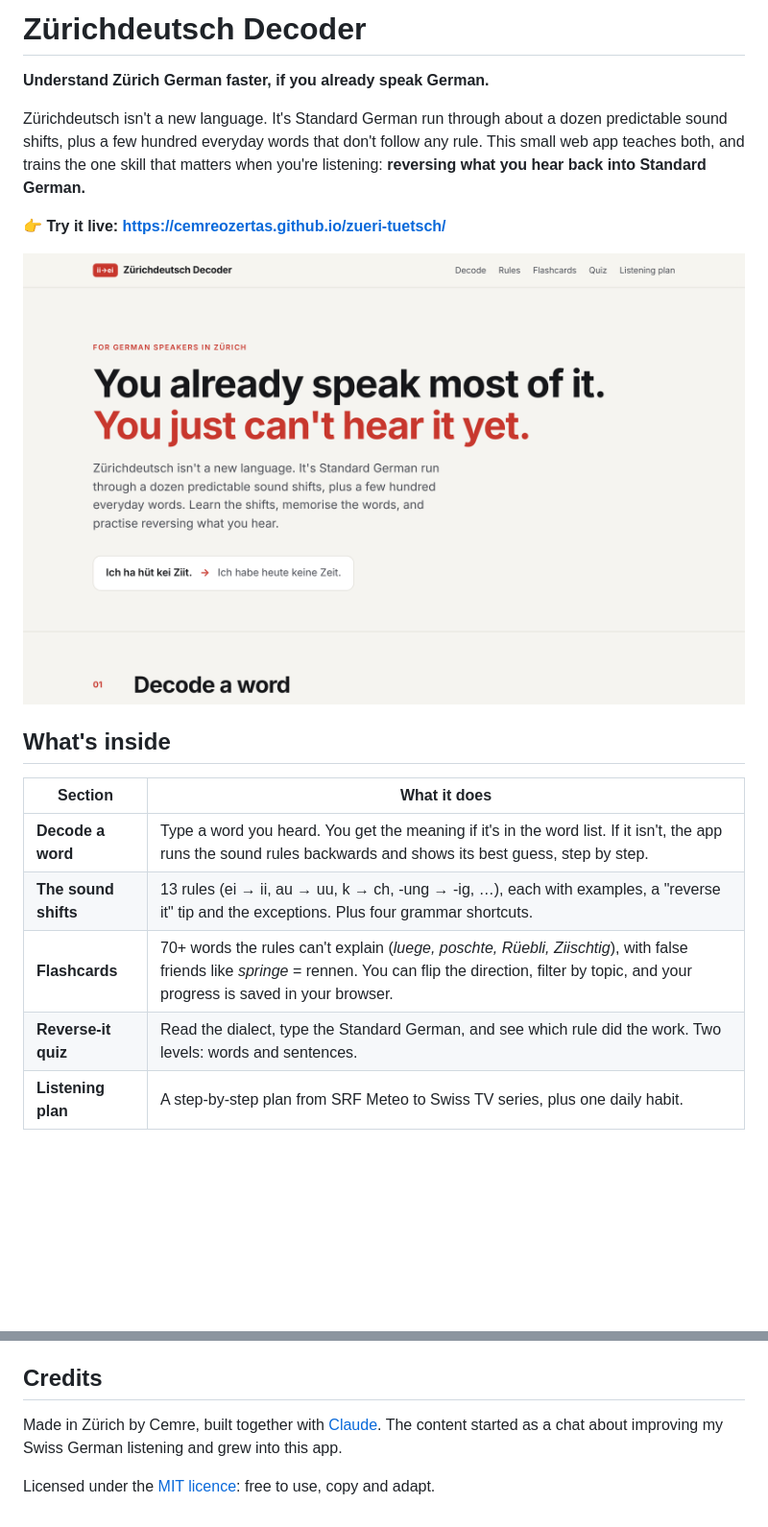
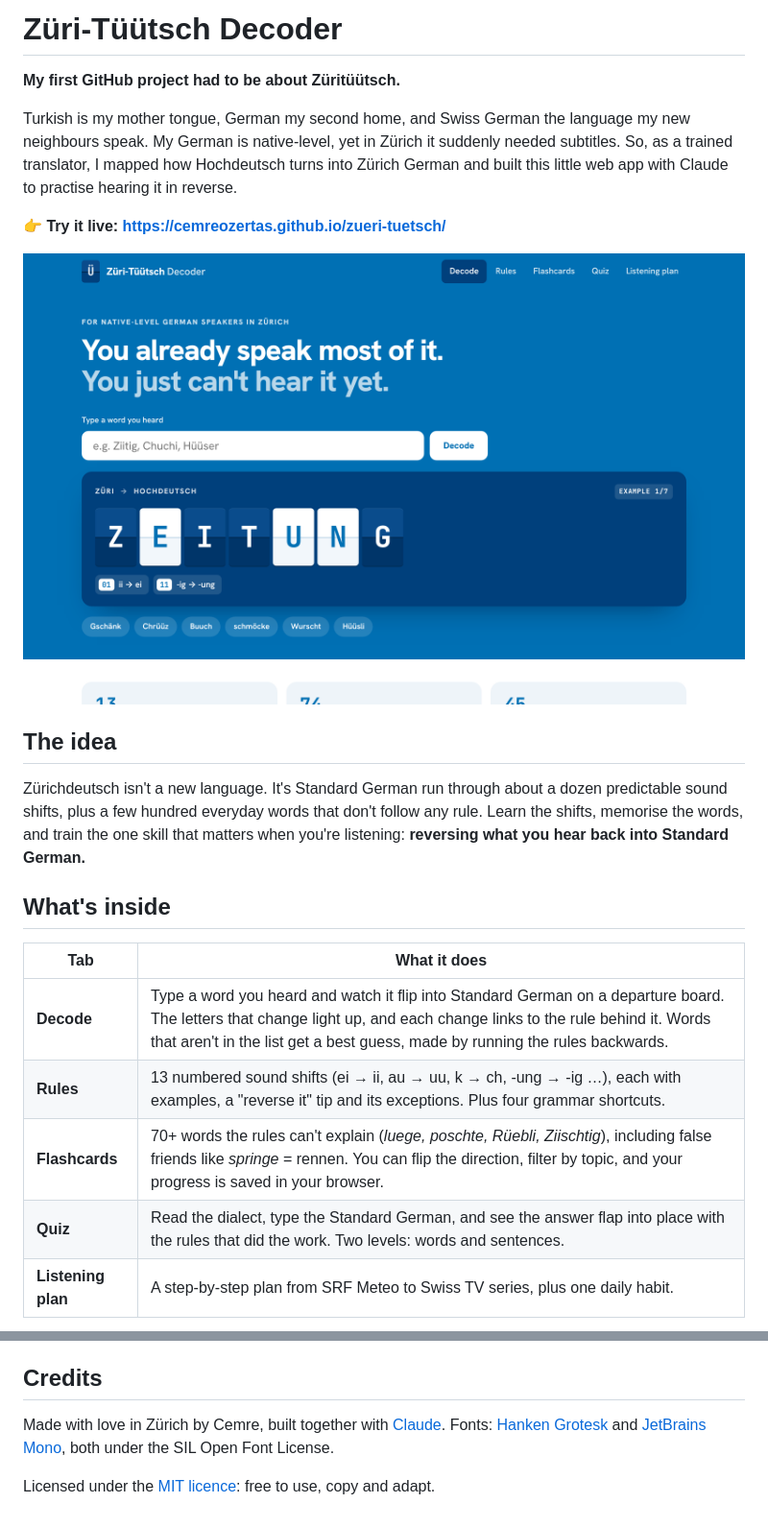
Before and after one commit to cemreozertas/zueri-tuetsch, a Markdown page: README.md, 2 parts joined by grey strips. Shown at 96% size. Drawn GitHub-style; pictures changed too: docs/screenshot-hero.png; blank space fills up the shorter version.

```diff
--- a/README.md
+++ b/README.md
@@ -1,20 +1,24 @@
-# Zürichdeutsch Decoder
+# Züri-Tüütsch Decoder
 
-**Understand Zürich German faster, if you already speak German.**
+**My first GitHub project had to be about Züritüütsch.**
 
-Zürichdeutsch isn't a new language. It's Standard German run through about a dozen predictable sound shifts, plus a few hundred everyday words that don't follow any rule. This small web app teaches both, and trains the one skill that matters when you're listening: **reversing what you hear back into Standard German.**
+Turkish is my mother tongue, German my second home, and Swiss German the language my new neighbours speak. My German is native-level, yet in Zürich it suddenly needed subtitles. So, as a trained translator, I mapped how Hochdeutsch turns into Zürich German and built this little web app with Claude to practise hearing it in reverse.
 
 👉 **Try it live: https://cemreozertas.github.io/zueri-tuetsch/**
 
-![The Zürichdeutsch Decoder start page](docs/screenshot-hero.png)
+![The decoder flipping Ziitig into Zeitung on a departure board](docs/screenshot-hero.png)
+
+## The idea
+
+Zürichdeutsch isn't a new language. It's Standard German run through about a dozen predictable sound shifts, plus a few hundred everyday words that don't follow any rule. Learn the shifts, memorise the words, and train the one skill that matters when you're listening: **reversing what you hear back into Standard German.**
 
 ## What's inside
 
-| Section | What it does |
+| Tab | What it does |
 |---|---|
-| **Decode a word** | Type a word you heard. You get the meaning if it's in the word list. If it isn't, the app runs the sound rules backwards and shows its best guess, step by step. |
-| **The sound shifts** | 13 rules (ei → ii, au → uu, k → ch, -ung → -ig, …), each with examples, a "reverse it" tip and the exceptions. Plus four grammar shortcuts. |
-| **Flashcards** | 70+ words the rules can't explain (*luege, poschte, Rüebli, Ziischtig*), with false friends like *springe* = rennen. You can flip the direction, filter by topic, and your progress is saved in your browser. |
-| **Reverse-it quiz** | Read the dialect, type the Standard German, and see which rule did the work. Two levels: words and sentences. |
+| **Decode** | Type a word you heard and watch it flip into Standard German on a departure board. The letters that change light up, and each change links to the rule behind it. Words that aren't in the list get a best guess, made by running the rules backwards. |
+| **Rules** | 13 numbered sound shifts (ei → ii, au → uu, k → ch, -ung → -ig …), each with examples, a "reverse it" tip and its exceptions. Plus four grammar shortcuts. |
+| **Flashcards** | 70+ words the rules can't explain (*luege, poschte, Rüebli, Ziischtig*), including false friends like *springe* = rennen. You can flip the direction, filter by topic, and your progress is saved in your browser. |
+| **Quiz** | Read the dialect, type the Standard German, and see the answer flap into place with the rules that did the work. Two levels: words and sentences. |
 | **Listening plan** | A step-by-step plan from SRF Meteo to Swiss TV series, plus one daily habit. |
 
@@ -54,6 +63,6 @@ Swiss German has no official spelling. This app follows common Zürich usage, wi
 
 ## Credits
 
-Made in Zürich by Cemre, built together with [Claude](https://claude.ai). The content started as a chat about improving my Swiss German listening and grew into this app.
+Made with love in Zürich by Cemre, built together with [Claude](https://claude.ai). Fonts: [Hanken Grotesk](https://github.com/marcologous/hanken-grotesk) and [JetBrains Mono](https://github.com/JetBrains/JetBrainsMono), both under the SIL Open Font License.
 
 Licensed under the [MIT licence](LICENSE): free to use, copy and adapt.
```
Also changed, not shown: other parts of README.md (+9 -4 lines), docs/screenshot-quiz.png, 11 other files.
